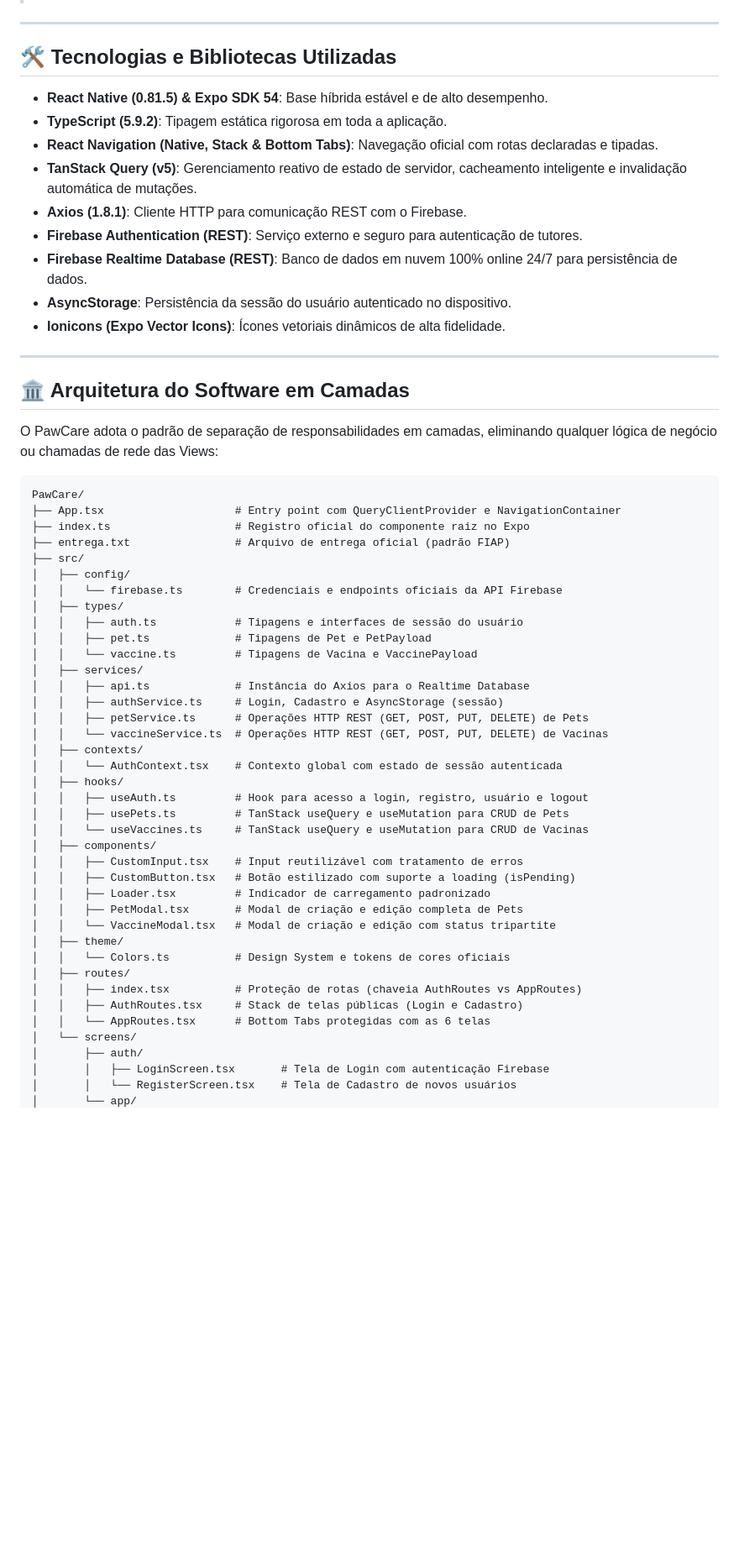
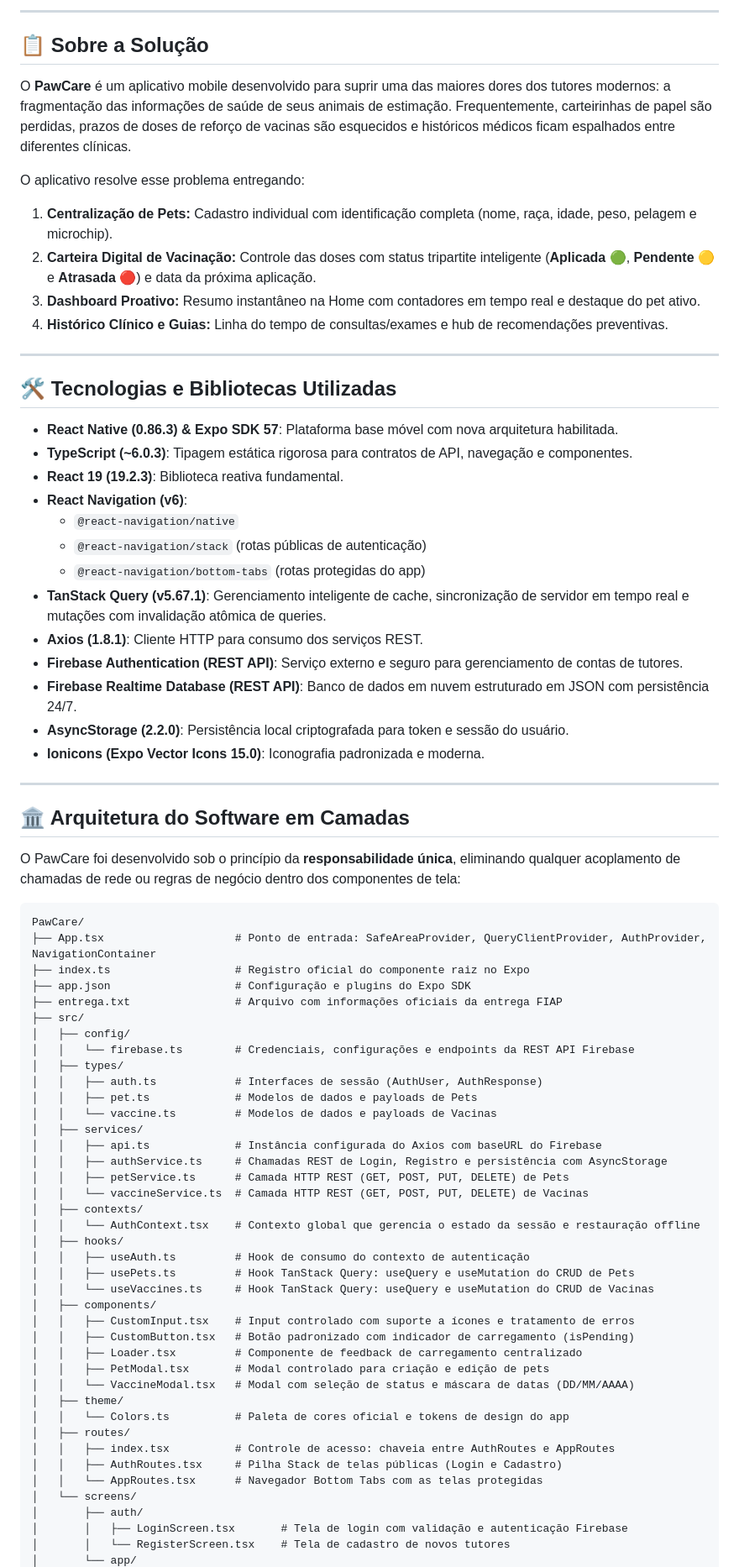
Before and after one commit to thomasmfontes/PawCare-4, a Markdown page: README.md, the part around one of its changes. Shown at 84% size. Drawn GitHub-style; blank space fills up the shorter version.

Commit message:
docs: atualizar README com matriz avaliativa da sprint 3 e versoes das dependencias

````diff
--- a/README.md
+++ b/README.md
@@ -51,59 +53,77 @@ Nesta **3ª Sprint**, a solução atingiu maturidade técnica profissional, impl
+---
+
+## 📋 Sobre a Solução
+
+O **PawCare** é um aplicativo mobile desenvolvido para suprir uma das maiores dores dos tutores modernos: a fragmentação das informações de saúde de seus animais de estimação. Frequentemente, carteirinhas de papel são perdidas, prazos de doses de reforço de vacinas são esquecidos e históricos médicos ficam espalhados entre diferentes clínicas.
+
+O aplicativo resolve esse problema entregando:
+1. **Centralização de Pets:** Cadastro individual com identificação completa (nome, raça, idade, peso, pelagem e microchip).
+2. **Carteira Digital de Vacinação:** Controle das doses com status tripartite inteligente (**Aplicada** 🟢, **Pendente** 🟡 e **Atrasada** 🔴) e data da próxima aplicação.
+3. **Dashboard Proativo:** Resumo instantâneo na Home com contadores em tempo real e destaque do pet ativo.
+4. **Histórico Clínico e Guias:** Linha do tempo de consultas/exames e hub de recomendações preventivas.
+
 ---
 
 ## 🛠️ Tecnologias e Bibliotecas Utilizadas
-* **React Native (0.81.5) & Expo SDK 54**: Base híbrida estável e de alto desempenho.
-* **TypeScript (5.9.2)**: Tipagem estática rigorosa em toda a aplicação.
-* **React Navigation (Native, Stack & Bottom Tabs)**: Navegação oficial com rotas declaradas e tipadas.
-* **TanStack Query (v5)**: Gerenciamento reativo de estado de servidor, cacheamento inteligente e invalidação automática de mutações.
-* **Axios (1.8.1)**: Cliente HTTP para comunicação REST com o Firebase.
-* **Firebase Authentication (REST)**: Serviço externo e seguro para autenticação de tutores.
-* **Firebase Realtime Database (REST)**: Banco de dados em nuvem 100% online 24/7 para persistência de dados.
-* **AsyncStorage**: Persistência da sessão do usuário autenticado no dispositivo.
-* **Ionicons (Expo Vector Icons)**: Ícones vetoriais dinâmicos de alta fidelidade.
+
+* **React Native (0.86.3) & Expo SDK 57**: Plataforma base móvel com nova arquitetura habilitada.
+* **TypeScript (~6.0.3)**: Tipagem estática rigorosa para contratos de API, navegação e componentes.
+* **React 19 (19.2.3)**: Biblioteca reativa fundamental.
+* **React Navigation (v6)**:
+  * `@react-navigation/native`
+  * `@react-navigation/stack` (rotas públicas de autenticação)
+  * `@react-navigation/bottom-tabs` (rotas protegidas do app)
+* **TanStack Query (v5.67.1)**: Gerenciamento inteligente de cache, sincronização de servidor em tempo real e mutações com invalidação atômica de queries.
+* **Axios (1.8.1)**: Cliente HTTP para consumo dos serviços REST.
+* **Firebase Authentication (REST API)**: Serviço externo e seguro para gerenciamento de contas de tutores.
+* **Firebase Realtime Database (REST API)**: Banco de dados em nuvem estruturado em JSON com persistência 24/7.
+* **AsyncStorage (2.2.0)**: Persistência local criptografada para token e sessão do usuário.
+* **Ionicons (Expo Vector Icons 15.0)**: Iconografia padronizada e moderna.
 
 ---
 
 ## 🏛️ Arquitetura do Software em Camadas
 
-O PawCare adota o padrão de separação de responsabilidades em camadas, eliminando qualquer lógica de negócio ou chamadas de rede das Views:
+O PawCare foi desenvolvido sob o princípio da **responsabilidade única**, eliminando qualquer acoplamento de chamadas de rede ou regras de negócio dentro dos componentes de tela:
 
 ```text
 PawCare/
-├── App.tsx                    # Entry point com QueryClientProvider e NavigationContainer
+├── App.tsx                    # Ponto de entrada: SafeAreaProvider, QueryClientProvider, AuthProvider, NavigationContainer
 ├── index.ts                   # Registro oficial do componente raiz no Expo
-├── entrega.txt                # Arquivo de entrega oficial (padrão FIAP)
+├── app.json                   # Configuração e plugins do Expo SDK
+├── entrega.txt                # Arquivo com informações oficiais da entrega FIAP
 ├── src/
 │   ├── config/
-│   │   └── firebase.ts        # Credenciais e endpoints oficiais da API Firebase
+│   │   └── firebase.ts        # Credenciais, configurações e endpoints da REST API Firebase
 │   ├── types/
-│   │   ├── auth.ts            # Tipagens e interfaces de sessão do usuário
-│   │   ├── pet.ts             # Tipagens de Pet e PetPayload
-│   │   └── vaccine.ts         # Tipagens de Vacina e VaccinePayload
+│   │   ├── auth.ts            # Interfaces de sessão (AuthUser, AuthResponse)
+│   │   ├── pet.ts             # Modelos de dados e payloads de Pets
+│   │   └── vaccine.ts         # Modelos de dados e payloads de Vacinas
 │   ├── services/
-│   │   ├── api.ts             # Instância do Axios para o Realtime Database
-│   │   ├── authService.ts     # Login, Cadastro e AsyncStorage (sessão)
-│   │   ├── petService.ts      # Operações HTTP REST (GET, POST, PUT, DELETE) de Pets
-│   │   └── vaccineService.ts  # Operações HTTP REST (GET, POST, PUT, DELETE) de Vacinas
+│   │   ├── api.ts             # Instância configurada do Axios com baseURL do Firebase
+│   │   ├── authService.ts     # Chamadas REST de Login, Registro e persistência com AsyncStorage
+│   │   ├── petService.ts      # Camada HTTP REST (GET, POST, PUT, DELETE) de Pets
+│   │   └── vaccineService.ts  # Camada HTTP REST (GET, POST, PUT, DELETE) de Vacinas
 │   ├── contexts/
-│   │   └── AuthContext.tsx    # Contexto global com estado de sessão autenticada
+│   │   └── AuthContext.tsx    # Contexto global que gerencia o estado da sessão e restauração offline
 │   ├── hooks/
-│   │   ├── useAuth.ts         # Hook para acesso a login, registro, usuário e logout
-│   │   ├── usePets.ts         # TanStack useQuery e useMutation para CRUD de Pets
-│   │   └── useVaccines.ts     # TanStack useQuery e useMutation para CRUD de Vacinas
+│   │   ├── useAuth.ts         # Hook de consumo do contexto de autenticação
+│   │   ├── usePets.ts         # Hook TanStack Query: useQuery e useMutation do CRUD de Pets
+│   │   └── useVaccines.ts     # Hook TanStack Query: useQuery e useMutation do CRUD de Vacinas
 │   ├── components/
-│   │   ├── CustomInput.tsx    # Input reutilizável com tratamento de erros
-│   │   ├── CustomButton.tsx   # Botão estilizado com suporte a loading (isPending)
-│   │   ├── Loader.tsx         # Indicador de carregamento padronizado
-│   │   ├── PetModal.tsx       # Modal de criação e edição completa de Pets
-│   │   └── VaccineModal.tsx   # Modal de criação e edição com status tripartite
+│   │   ├── CustomInput.tsx    # Input controlado com suporte a ícones e tratamento de erros
+│   │   ├── CustomButton.tsx   # Botão padronizado com indicador de carregamento (isPending)
+│   │   ├── Loader.tsx         # Componente de feedback de carregamento centralizado
+│   │   ├── PetModal.tsx       # Modal controlado para criação e edição de pets
+│   │   └── VaccineModal.tsx   # Modal com seleção de status e máscara de datas (DD/MM/AAAA)
 │   ├── theme/
-│   │   └── Colors.ts          # Design System e tokens de cores oficiais
+│   │   └── Colors.ts          # Paleta de cores oficial e tokens de design do app
 │   ├── routes/
-│   │   ├── index.tsx          # Proteção de rotas (chaveia AuthRoutes vs AppRoutes)
-│   │   ├── AuthRoutes.tsx     # Stack de telas públicas (Login e Cadastro)
-│   │   └── AppRoutes.tsx      # Bottom Tabs protegidas com as 6 telas
+│   │   ├── index.tsx          # Controle de acesso: chaveia entre AuthRoutes e AppRoutes
+│   │   ├── AuthRoutes.tsx     # Pilha Stack de telas públicas (Login e Cadastro)
+│   │   └── AppRoutes.tsx      # Navegador Bottom Tabs com as telas protegidas
 │   └── screens/
 │       ├── auth/
-│       │   ├── LoginScreen.tsx       # Tela de Login com autenticação Firebase
-│       │   └── RegisterScreen.tsx    # Tela de Cadastro de novos usuários
+│       │   ├── LoginScreen.tsx       # Tela de login com validação e autenticação Firebase
+│       │   └── RegisterScreen.tsx    # Tela de cadastro de novos tutores
 │       └── app/
````
Also changed, not shown: other parts of README.md (+77 -48 lines).
